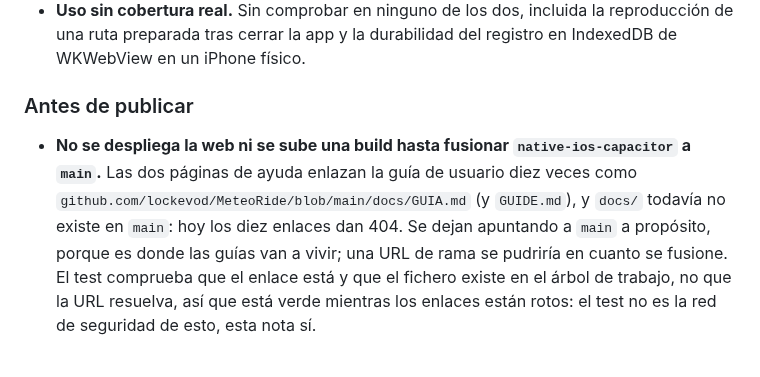
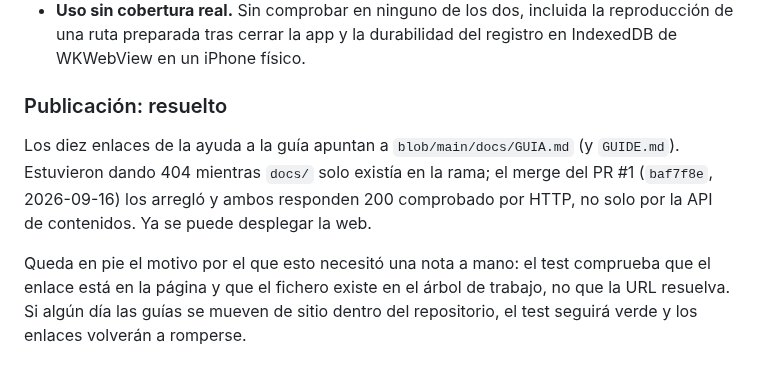
Before and after one commit to lockevod/MeteoRide, a Markdown page: docs/HANDOFF.md, the part around the change. GitHub-like rendering.

Commit message:
Levanta la restricción de publicación: los enlaces de la ayuda ya resuelven
Los diez enlaces de la ayuda a la guía apuntaban a blob/main y daban 404 mientras
docs/ solo existía en la rama. El merge los arregla: comprobado por HTTP, no solo
preguntando a la API de contenidos. Queda escrito el motivo por el que esto necesitó
una nota a mano, porque el test seguirá verde si algún día las guías se mueven.

```diff
--- a/docs/HANDOFF.md
+++ b/docs/HANDOFF.md
@@ -864,13 +864,14 @@ WebKit solo).
   ruta preparada tras cerrar la app y la durabilidad del registro en IndexedDB de WKWebView en un
   iPhone físico.
 
-### Antes de publicar
+### Publicación: resuelto
 
-- **No se despliega la web ni se sube una build hasta fusionar `native-ios-capacitor` a `main`.**
-  Las dos páginas de ayuda enlazan la guía de usuario diez veces como
-  `github.com/lockevod/MeteoRide/blob/main/docs/GUIA.md` (y `GUIDE.md`), y `docs/` todavía no
-  existe en `main`: hoy los diez enlaces dan 404. Se dejan apuntando a `main` a propósito, porque
-  es donde las guías van a vivir; una URL de rama se pudriría en cuanto se fusione. El test
-  comprueba que el enlace está y que el fichero existe en el árbol de trabajo, no que la URL
-  resuelva, así que está verde mientras los enlaces están rotos: el test no es la red de
-  seguridad de esto, esta nota sí.
+Los diez enlaces de la ayuda a la guía apuntan a `blob/main/docs/GUIA.md` (y `GUIDE.md`).
+Estuvieron dando 404 mientras `docs/` solo existía en la rama; el merge del PR #1
+(`baf7f8e`, 2026-09-16) los arregló y ambos responden 200 comprobado por HTTP, no solo por
+la API de contenidos. Ya se puede desplegar la web.
+
+Queda en pie el motivo por el que esto necesitó una nota a mano: el test comprueba que el
+enlace está en la página y que el fichero existe en el árbol de trabajo, no que la URL
+resuelva. Si algún día las guías se mueven de sitio dentro del repositorio, el test seguirá
+verde y los enlaces volverán a romperse.
```
